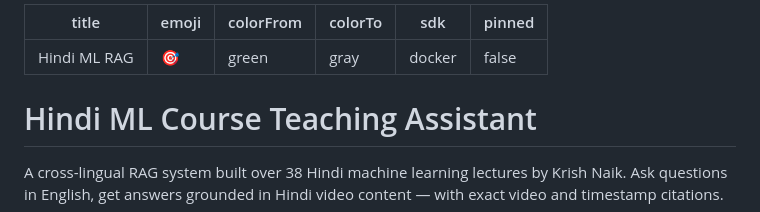
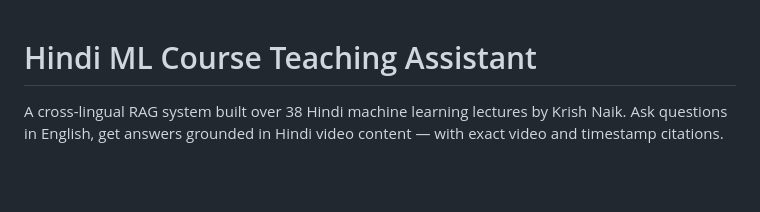
Before and after one commit to ash-myth/ml-course-assistant, a Markdown page: README.md, the part around the change. Rendered like a GitHub page; blank space fills up the shorter version.

Commit message:
Remove metadata from README
Removed metadata section from README.

```diff
--- a/README.md
+++ b/README.md
@@ -1,11 +1,3 @@
----
-title: Hindi ML RAG
-emoji: 🎯
-colorFrom: green
-colorTo: gray
-sdk: docker
-pinned: false
----
 # Hindi ML Course Teaching Assistant
 
 A cross-lingual RAG system built over 38 Hindi machine learning lectures by Krish Naik. Ask questions in English, get answers grounded in Hindi video content — with exact video and timestamp citations.
```
